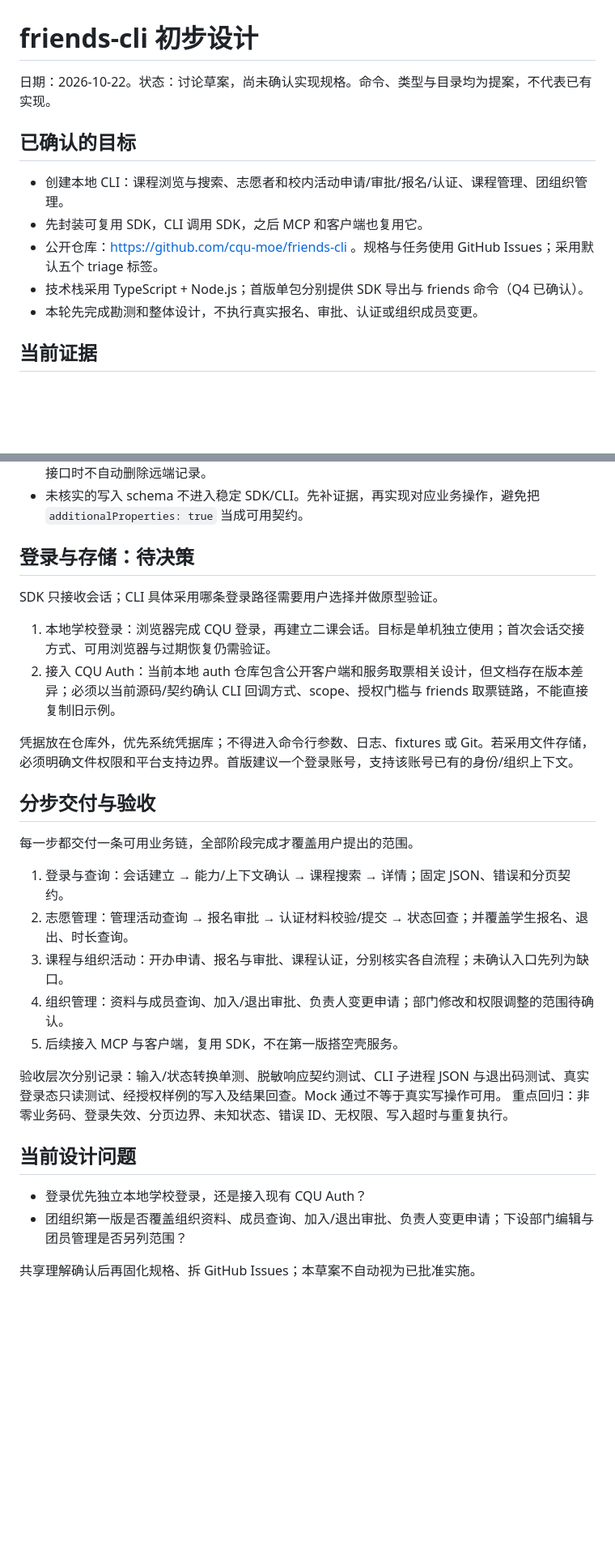
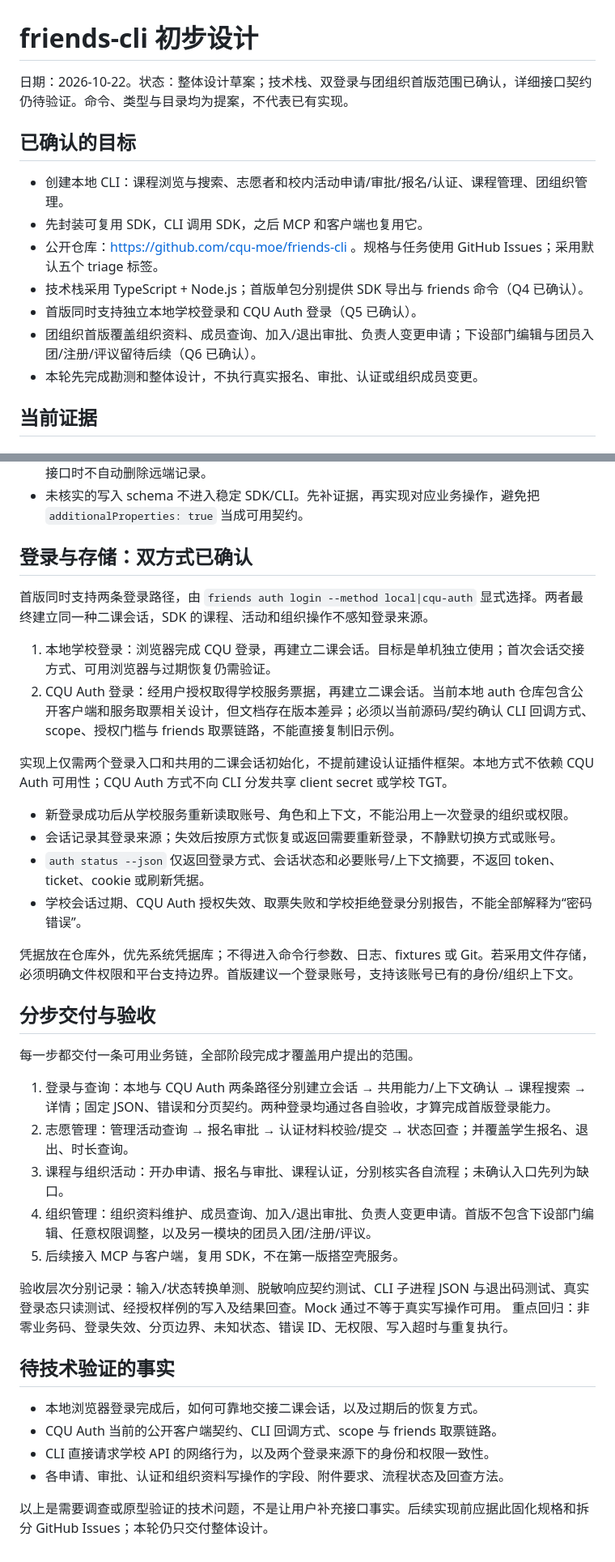
Before and after one commit to cqu-moe/friends-cli, a Markdown page: docs/plans/2026-10-22-initial-design.md, 2 parts joined by grey strips. Shown at 81% size. GitHub-like rendering; blank space fills up the shorter version.

Commit message:
docs: confirm dual login and organization scope

```diff
--- a/docs/plans/2026-10-22-initial-design.md
+++ b/docs/plans/2026-10-22-initial-design.md
@@ -1,6 +1,6 @@
 # friends-cli 初步设计
 
-日期：2026-10-22。状态：讨论草案，尚未确认实现规格。命令、类型与目录均为提案，不代表已有实现。
+日期：2026-10-22。状态：整体设计草案；技术栈、双登录与团组织首版范围已确认，详细接口契约仍待验证。命令、类型与目录均为提案，不代表已有实现。
 
 ## 已确认的目标
 
@@ -8,6 +8,8 @@
 - 先封装可复用 SDK，CLI 调用 SDK，之后 MCP 和客户端也复用它。
 - 公开仓库：https://github.com/cqu-moe/friends-cli 。规格与任务使用 GitHub Issues；采用默认五个 triage 标签。
 - 技术栈采用 TypeScript + Node.js；首版单包分别提供 SDK 导出与 friends 命令（Q4 已确认）。
+- 首版同时支持独立本地学校登录和 CQU Auth 登录（Q5 已确认）。
+- 团组织首版覆盖组织资料、成员查询、加入/退出审批、负责人变更申请；下设部门编辑与团员入团/注册/评议留待后续（Q6 已确认）。
 - 本轮先完成勘测和整体设计，不执行真实报名、审批、认证或组织成员变更。
 
 ## 当前证据
@@ -171,12 +174,19 @@ Agent-First 输出与调用约定：
 - 认证材料可能涉及附件和多步提交。附件上传、草稿保存和最终提交分别处理；没有确认的回滚接口时不自动删除远端记录。
 - 未核实的写入 schema 不进入稳定 SDK/CLI。先补证据，再实现对应业务操作，避免把 `additionalProperties: true` 当成可用契约。
 
-## 登录与存储：待决策
+## 登录与存储：双方式已确认
 
-SDK 只接收会话；CLI 具体采用哪条登录路径需要用户选择并做原型验证。
+首版同时支持两条登录路径，由 `friends auth login --method local|cqu-auth` 显式选择。两者最终建立同一种二课会话，SDK 的课程、活动和组织操作不感知登录来源。
 
 1. 本地学校登录：浏览器完成 CQU 登录，再建立二课会话。目标是单机独立使用；首次会话交接方式、可用浏览器与过期恢复仍需验证。
-2. 接入 CQU Auth：当前本地 auth 仓库包含公开客户端和服务取票相关设计，但文档存在版本差异；必须以当前源码/契约确认 CLI 回调方式、scope、授权门槛与 friends 取票链路，不能直接复制旧示例。
+2. CQU Auth 登录：经用户授权取得学校服务票据，再建立二课会话。当前本地 auth 仓库包含公开客户端和服务取票相关设计，但文档存在版本差异；必须以当前源码/契约确认 CLI 回调方式、scope、授权门槛与 friends 取票链路，不能直接复制旧示例。
+
+实现上仅需两个登录入口和共用的二课会话初始化，不提前建设认证插件框架。本地方式不依赖 CQU Auth 可用性；CQU Auth 方式不向 CLI 分发共享 client secret 或学校 TGT。
+
+- 新登录成功后从学校服务重新读取账号、角色和上下文，不能沿用上一次登录的组织或权限。
+- 会话记录其登录来源；失效后按原方式恢复或返回需要重新登录，不静默切换方式或账号。
+- `auth status --json` 仅返回登录方式、会话状态和必要账号/上下文摘要，不返回 token、ticket、cookie 或刷新凭据。
+- 学校会话过期、CQU Auth 授权失效、取票失败和学校拒绝登录分别报告，不能全部解释为“密码错误”。
 
 凭据放在仓库外，优先系统凭据库；不得进入命令行参数、日志、fixtures 或 Git。若采用文件存储，必须明确文件权限和平台支持边界。首版建议一个登录账号，支持该账号已有的身份/组织上下文。
 
@@ -184,18 +194,20 @@ SDK 只接收会话；CLI 具体采用哪条登录路径需要用户选择并做
 
 每一步都交付一条可用业务链，全部阶段完成才覆盖用户提出的范围。
 
-1. 登录与查询：会话建立 → 能力/上下文确认 → 课程搜索 → 详情；固定 JSON、错误和分页契约。
+1. 登录与查询：本地与 CQU Auth 两条路径分别建立会话 → 共用能力/上下文确认 → 课程搜索 → 详情；固定 JSON、错误和分页契约。两种登录均通过各自验收，才算完成首版登录能力。
 2. 志愿管理：管理活动查询 → 报名审批 → 认证材料校验/提交 → 状态回查；并覆盖学生报名、退出、时长查询。
 3. 课程与组织活动：开办申请、报名与审批、课程认证，分别核实各自流程；未确认入口先列为缺口。
-4. 组织管理：资料与成员查询、加入/退出审批、负责人变更申请；部门修改和权限调整的范围待确认。
+4. 组织管理：组织资料维护、成员查询、加入/退出审批、负责人变更申请。首版不包含下设部门编辑、任意权限调整，以及另一模块的团员入团/注册/评议。
 5. 后续接入 MCP 与客户端，复用 SDK，不在第一版搭空壳服务。
 
 验收层次分别记录：输入/状态转换单测、脱敏响应契约测试、CLI 子进程 JSON 与退出码测试、真实登录态只读测试、经授权样例的写入及结果回查。Mock 通过不等于真实写操作可用。
 重点回归：非零业务码、登录失效、分页边界、未知状态、错误 ID、无权限、写入超时与重复执行。
 
-## 当前设计问题
+## 待技术验证的事实
 
-- 登录优先独立本地学校登录，还是接入现有 CQU Auth？
-- 团组织第一版是否覆盖组织资料、成员查询、加入/退出审批、负责人变更申请；下设部门编辑与团员管理是否另列范围？
+- 本地浏览器登录完成后，如何可靠地交接二课会话，以及过期后的恢复方式。
+- CQU Auth 当前的公开客户端契约、CLI 回调方式、scope 与 friends 取票链路。
+- CLI 直接请求学校 API 的网络行为，以及两个登录来源下的身份和权限一致性。
+- 各申请、审批、认证和组织资料写操作的字段、附件要求、流程状态及回查方法。
 
-共享理解确认后再固化规格、拆 GitHub Issues；本草案不自动视为已批准实施。
+以上是需要调查或原型验证的技术问题，不是让用户补充接口事实。后续实现前应据此固化规格和拆分 GitHub Issues；本轮仍只交付整体设计。
```
Also changed, not shown: other parts of docs/plans/2026-10-22-initial-design.md (+3 -2 lines), GLOSSARY.md (added, +32 -0 lines).
